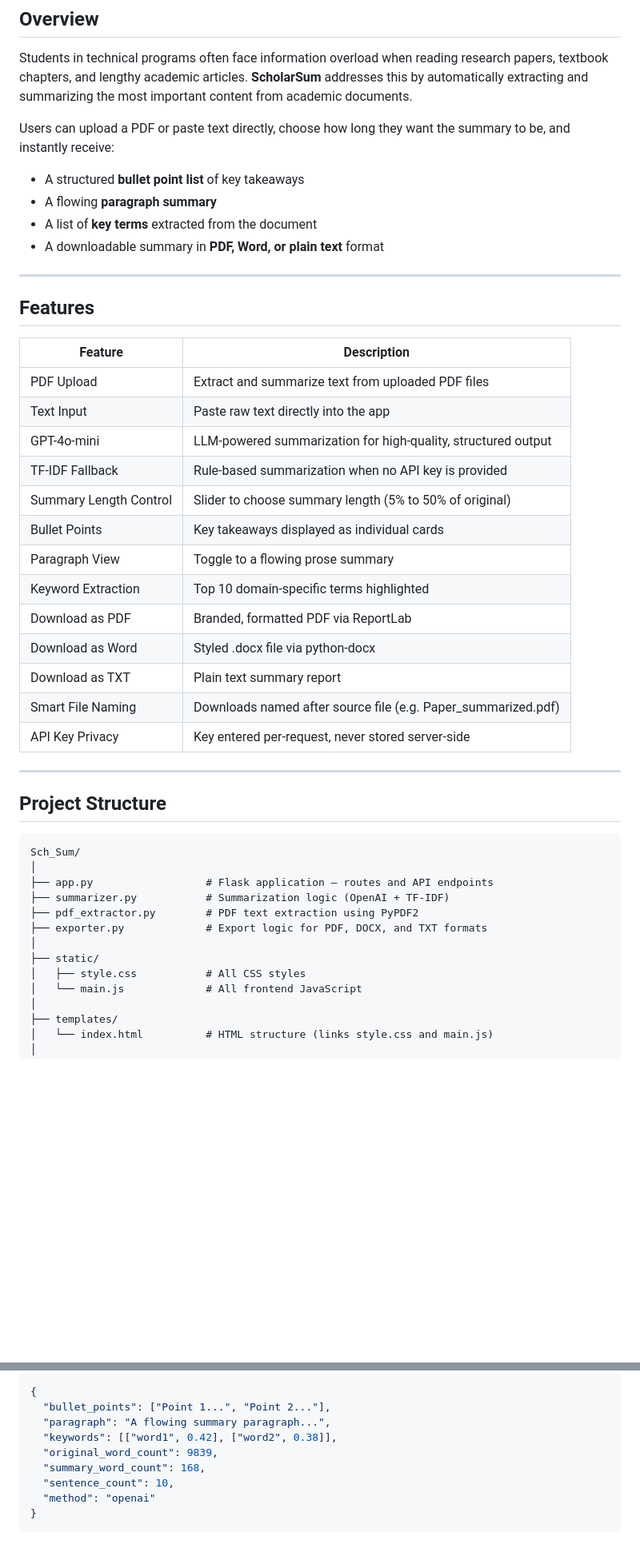
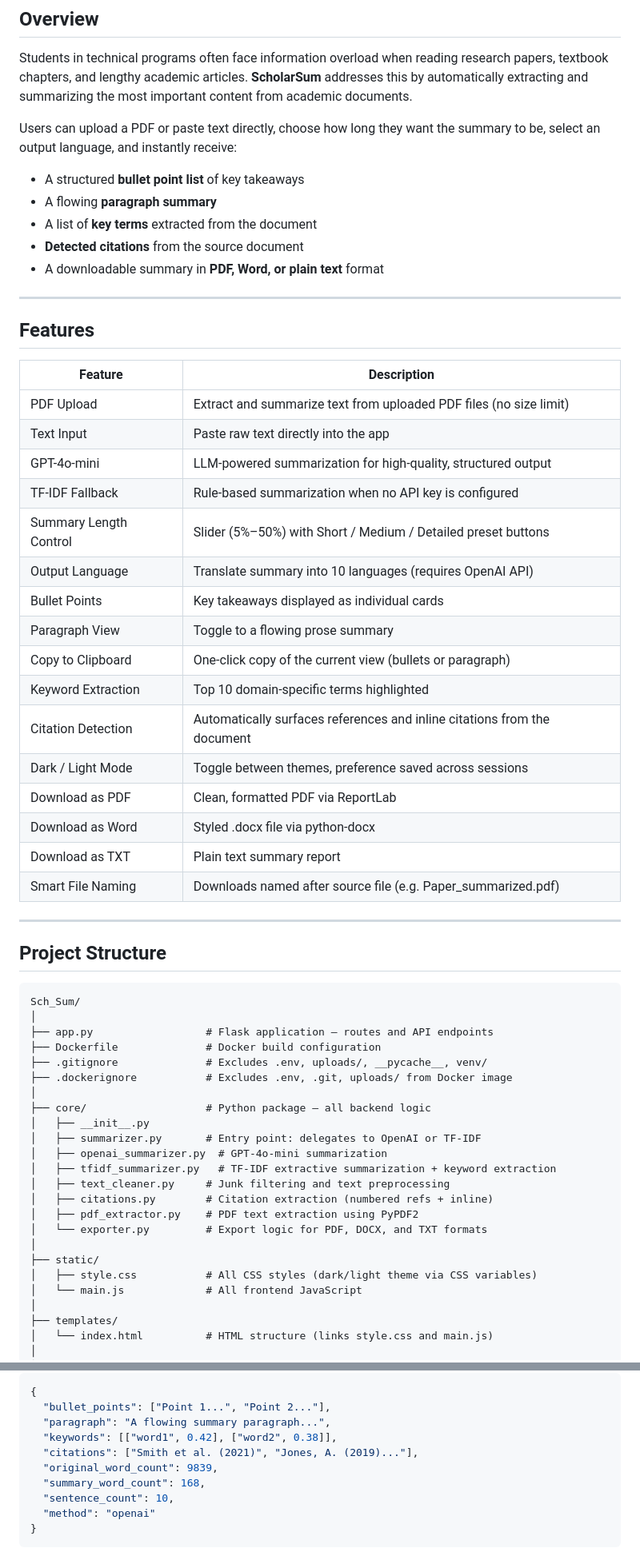
Before and after one commit to IMMZY/ScholarSum, a Markdown page: README.md, 2 parts joined by grey strips. Shown at 80% size. GitHub-like rendering; blank space fills up the shorter version.

Commit message:
Revise README with feature updates and clarifications
Updated README.md to enhance features and instructions.

```diff
--- a/README.md
+++ b/README.md
@@ -26,10 +30,11 @@
 
 Students in technical programs often face information overload when reading research papers, textbook chapters, and lengthy academic articles. **ScholarSum** addresses this by automatically extracting and summarizing the most important content from academic documents.
 
-Users can upload a PDF or paste text directly, choose how long they want the summary to be, and instantly receive:
+Users can upload a PDF or paste text directly, choose how long they want the summary to be, select an output language, and instantly receive:
 - A structured **bullet point list** of key takeaways
 - A flowing **paragraph summary**
 - A list of **key terms** extracted from the document
+- **Detected citations** from the source document
 - A downloadable summary in **PDF, Word, or plain text** format
 
 ---
@@ -38,19 +43,22 @@ Users can upload a PDF or paste text directly, choose how long they want the sum
 
 | Feature | Description |
 |---|---|
-| PDF Upload | Extract and summarize text from uploaded PDF files |
+| PDF Upload | Extract and summarize text from uploaded PDF files (no size limit) |
 | Text Input | Paste raw text directly into the app |
 | GPT-4o-mini | LLM-powered summarization for high-quality, structured output |
-| TF-IDF Fallback | Rule-based summarization when no API key is provided |
-| Summary Length Control | Slider to choose summary length (5% to 50% of original) |
+| TF-IDF Fallback | Rule-based summarization when no API key is configured |
+| Summary Length Control | Slider (5%–50%) with Short / Medium / Detailed preset buttons |
+| Output Language | Translate summary into 10 languages (requires OpenAI API) |
 | Bullet Points | Key takeaways displayed as individual cards |
 | Paragraph View | Toggle to a flowing prose summary |
+| Copy to Clipboard | One-click copy of the current view (bullets or paragraph) |
 | Keyword Extraction | Top 10 domain-specific terms highlighted |
-| Download as PDF | Branded, formatted PDF via ReportLab |
+| Citation Detection | Automatically surfaces references and inline citations from the document |
+| Dark / Light Mode | Toggle between themes, preference saved across sessions |
+| Download as PDF | Clean, formatted PDF via ReportLab |
 | Download as Word | Styled .docx file via python-docx |
 | Download as TXT | Plain text summary report |
 | Smart File Naming | Downloads named after source file (e.g. Paper_summarized.pdf) |
-| API Key Privacy | Key entered per-request, never stored server-side |
 
 ---
 
@@ -60,12 +68,22 @@ Users can upload a PDF or paste text directly, choose how long they want the sum
 Sch_Sum/
 │
 ├── app.py                  # Flask application — routes and API endpoints
-├── summarizer.py           # Summarization logic (OpenAI + TF-IDF)
-├── pdf_extractor.py        # PDF text extraction using PyPDF2
-├── exporter.py             # Export logic for PDF, DOCX, and TXT formats
+├── Dockerfile              # Docker build configuration
+├── .gitignore              # Excludes .env, uploads/, __pycache__, venv/
+├── .dockerignore           # Excludes .env, .git, uploads/ from Docker image
+│
+├── core/                   # Python package — all backend logic
+│   ├── __init__.py
+│   ├── summarizer.py       # Entry point: delegates to OpenAI or TF-IDF
+│   ├── openai_summarizer.py  # GPT-4o-mini summarization
+│   ├── tfidf_summarizer.py   # TF-IDF extractive summarization + keyword extraction
+│   ├── text_cleaner.py     # Junk filtering and text preprocessing
+│   ├── citations.py        # Citation extraction (numbered refs + inline)
+│   ├── pdf_extractor.py    # PDF text extraction using PyPDF2
+│   └── exporter.py         # Export logic for PDF, DOCX, and TXT formats
 │
 ├── static/
-│   ├── style.css           # All CSS styles
+│   ├── style.css           # All CSS styles (dark/light theme via CSS variables)
 │   └── main.js             # All frontend JavaScript
 │
 ├── templates/
@@ -234,6 +281,7 @@ Summarizes a document.
   "bullet_points": ["Point 1...", "Point 2..."],
   "paragraph": "A flowing summary paragraph...",
   "keywords": [["word1", 0.42], ["word2", 0.38]],
+  "citations": ["Smith et al. (2021)", "Jones, A. (2019)..."],
   "original_word_count": 9839,
   "summary_word_count": 168,
   "sentence_count": 10,
```
Also changed, not shown: other parts of README.md (+72 -45 lines).
